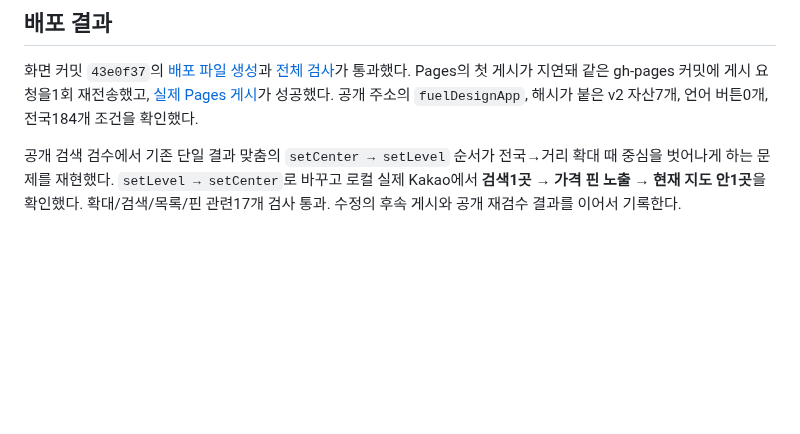
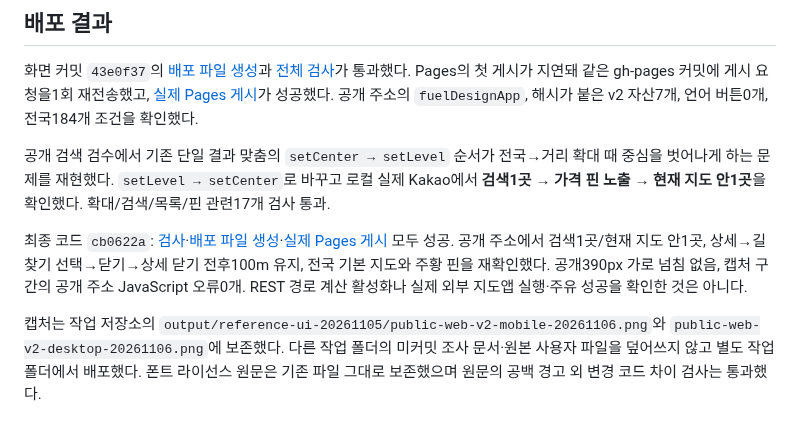
Before and after one commit to pcwin21-alt/gwangju-gas-map, a Markdown page: docs/WEB_V2_RELEASE_20261106.md, the part around the change. GitHub-like rendering; blank space fills up the shorter version.

Commit message:
Record verified public v2 release and search regression fix

```diff
--- a/docs/WEB_V2_RELEASE_20261106.md
+++ b/docs/WEB_V2_RELEASE_20261106.md
@@ -26,4 +26,8 @@ GasBuddy 중심으로 검토한 v2의 검색·필터 시트·가격 핀·비교
 
 화면 커밋 `43e0f37`의 [배포 파일 생성](https://github.com/pcwin21-alt/gwangju-gas-map/actions/runs/42131375220)과 [전체 검사](https://github.com/pcwin21-alt/gwangju-gas-map/actions/runs/42131375205)가 통과했다. Pages의 첫 게시가 지연돼 같은 gh-pages 커밋에 게시 요청을1회 재전송했고, [실제 Pages 게시](https://github.com/pcwin21-alt/gwangju-gas-map/actions/runs/42131993406)가 성공했다. 공개 주소의 `fuelDesignApp`, 해시가 붙은 v2 자산7개, 언어 버튼0개, 전국184개 조건을 확인했다.
 
-공개 검색 검수에서 기존 단일 결과 맞춤의 `setCenter → setLevel` 순서가 전국→거리 확대 때 중심을 벗어나게 하는 문제를 재현했다. `setLevel → setCenter`로 바꾸고 로컬 실제 Kakao에서 **검색1곳 → 가격 핀 노출 → 현재 지도 안1곳**을 확인했다. 확대/검색/목록/핀 관련17개 검사 통과. 수정의 후속 게시와 공개 재검수 결과를 이어서 기록한다.
+공개 검색 검수에서 기존 단일 결과 맞춤의 `setCenter → setLevel` 순서가 전국→거리 확대 때 중심을 벗어나게 하는 문제를 재현했다. `setLevel → setCenter`로 바꾸고 로컬 실제 Kakao에서 **검색1곳 → 가격 핀 노출 → 현재 지도 안1곳**을 확인했다. 확대/검색/목록/핀 관련17개 검사 통과.
+
+최종 코드 `cb0622a`: [검사](https://github.com/pcwin21-alt/gwangju-gas-map/actions/runs/42132621092)·[배포 파일 생성](https://github.com/pcwin21-alt/gwangju-gas-map/actions/runs/42132620944)·[실제 Pages 게시](https://github.com/pcwin21-alt/gwangju-gas-map/actions/runs/42132640665) 모두 성공. 공개 주소에서 검색1곳/현재 지도 안1곳, 상세→길찾기 선택→닫기→상세 닫기 전후100m 유지, 전국 기본 지도와 주황 핀을 재확인했다. 공개390px 가로 넘침 없음, 캡처 구간의 공개 주소 JavaScript 오류0개. REST 경로 계산 활성화나 실제 외부 지도앱 실행·주유 성공을 확인한 것은 아니다.
+
+캡처는 작업 저장소의 `output/reference-ui-20261105/public-web-v2-mobile-20261106.png`와 `public-web-v2-desktop-20261106.png`에 보존했다. 다른 작업 폴더의 미커밋 조사 문서·원본 사용자 파일을 덮어쓰지 않고 별도 작업 폴더에서 배포했다. 폰트 라이선스 원문은 기존 파일 그대로 보존했으며 원문의 공백 경고 외 변경 코드 차이 검사는 통과했다.
```
